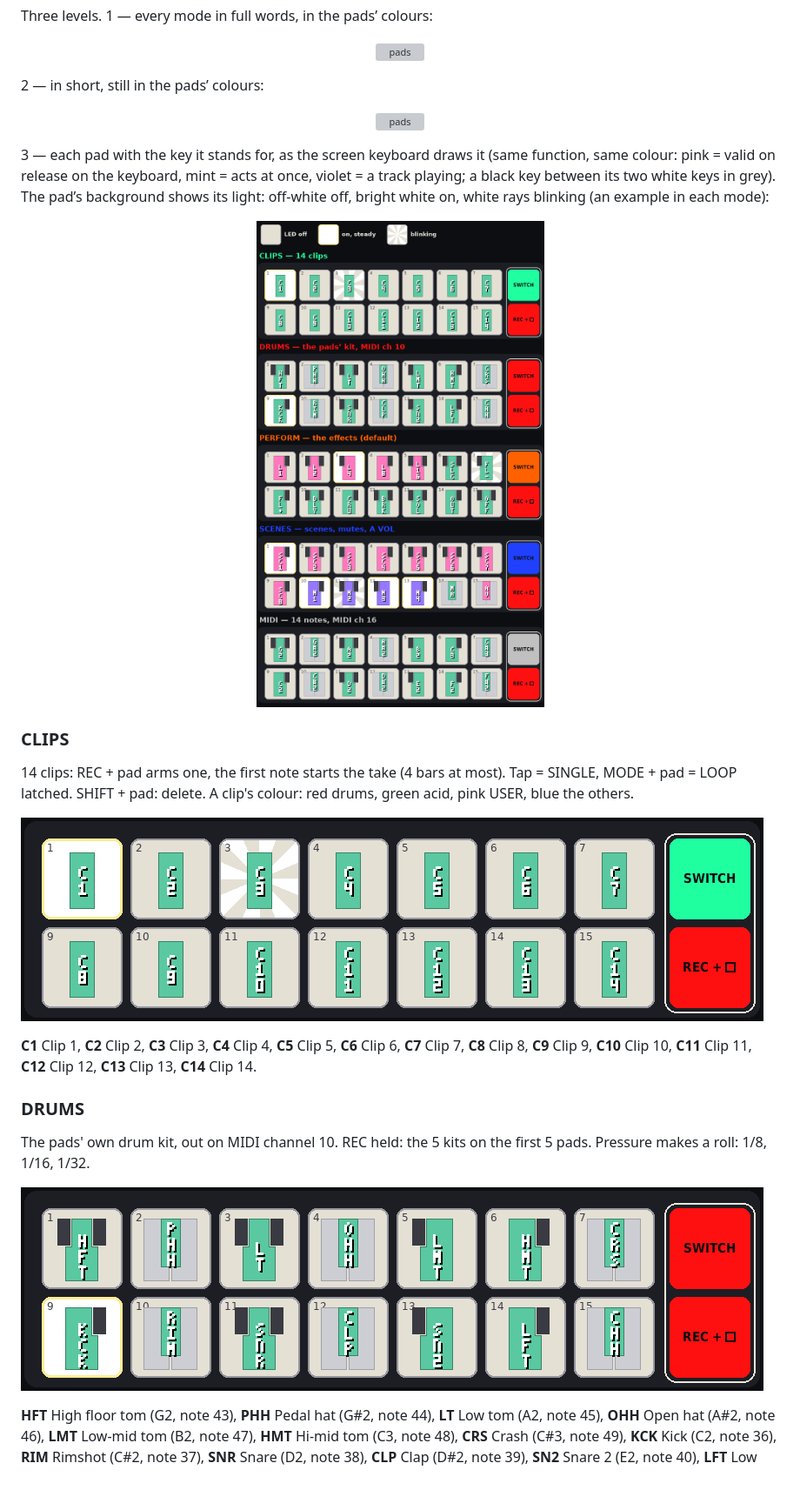
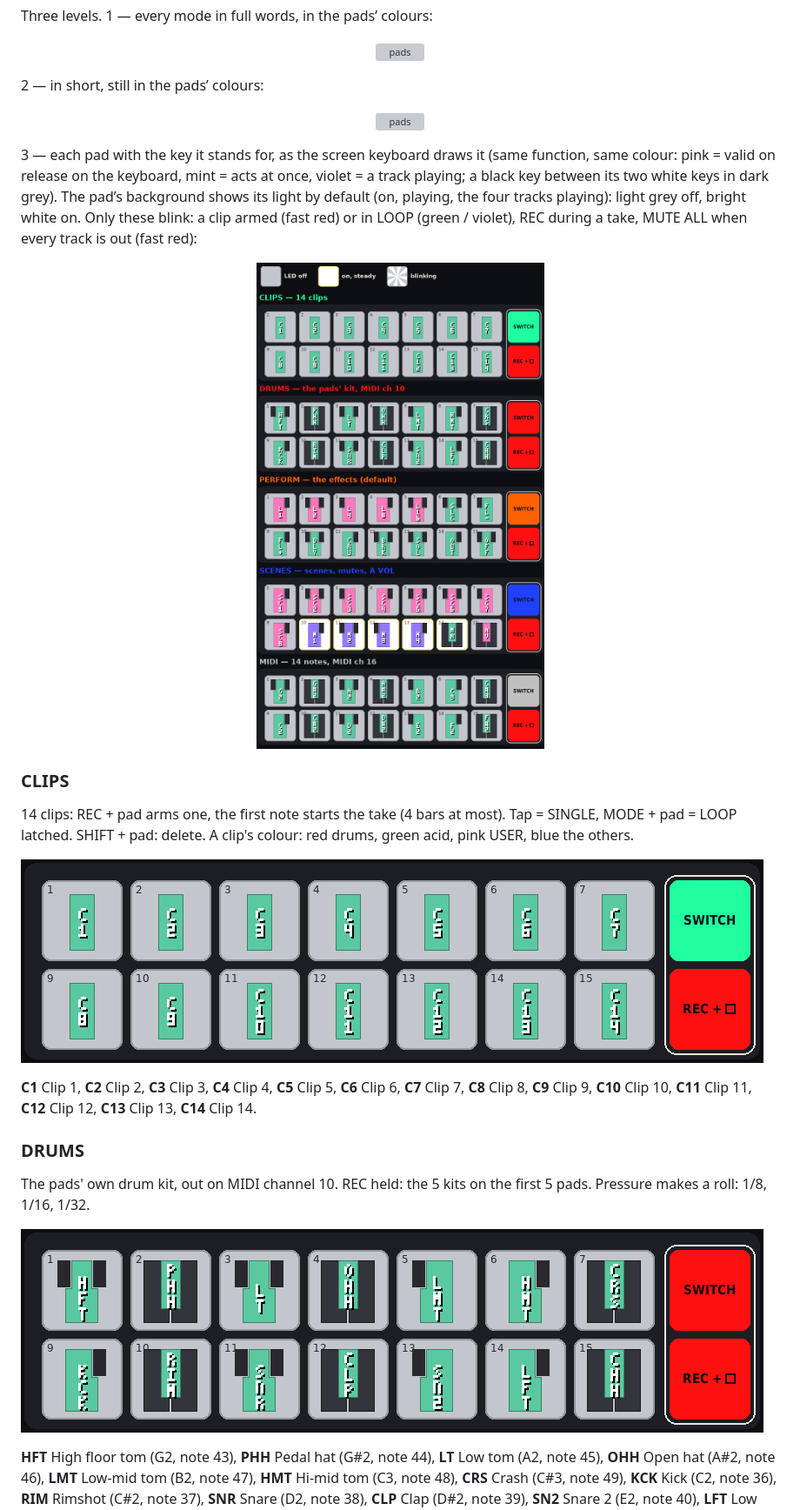
Before and after one commit to Tom-Rfid/OpenVALive_SMK-37, a Markdown page: docs/_EN/22-screen-keyboard-and-menus.md, the part around the change. Shown at 87% size. Rendered like a GitHub page; pictures changed too: docs/img/pads-all-modes-keys.png, docs/img/pads-clips.png, docs/img/pads-drums.png; blank space fills up the shorter version; grey boxes are pictures that could not be loaded.

```diff
--- a/docs/_EN/22-screen-keyboard-and-menus.md
+++ b/docs/_EN/22-screen-keyboard-and-menus.md
@@ -228,7 +228,7 @@ Three levels. 1 — every mode in full words, in the pads’ colours:
 
 <p align="center"><img src="../img/pads-all-modes-short.png" width="560" alt="pads"></p>
 
-3 — each pad with the key it stands for, as the screen keyboard draws it (same function, same colour: pink = valid on release on the keyboard, mint = acts at once, violet = a track playing; a black key between its two white keys in grey). The pad’s background shows its light: off-white off, bright white on, white rays blinking (an example in each mode):
+3 — each pad with the key it stands for, as the screen keyboard draws it (same function, same colour: pink = valid on release on the keyboard, mint = acts at once, violet = a track playing; a black key between its two white keys in dark grey). The pad’s background shows its light by default (on, playing, the four tracks playing): light grey off, bright white on. Only these blink: a clip armed (fast red) or in LOOP (green / violet), REC during a take, MUTE ALL when every track is out (fast red):
 
 <p align="center"><img src="../img/pads-all-modes-keys.png" width="560" alt="pads"></p>
 
```
Also changed, not shown: README.md (+3 -2 lines), docs/_FR/22-reperes-ecran-et-menus.md (+1 -1 lines), docs/img/pads-midi.png, docs/img/pads-perform.png, docs/img/pads-scenes.png.
